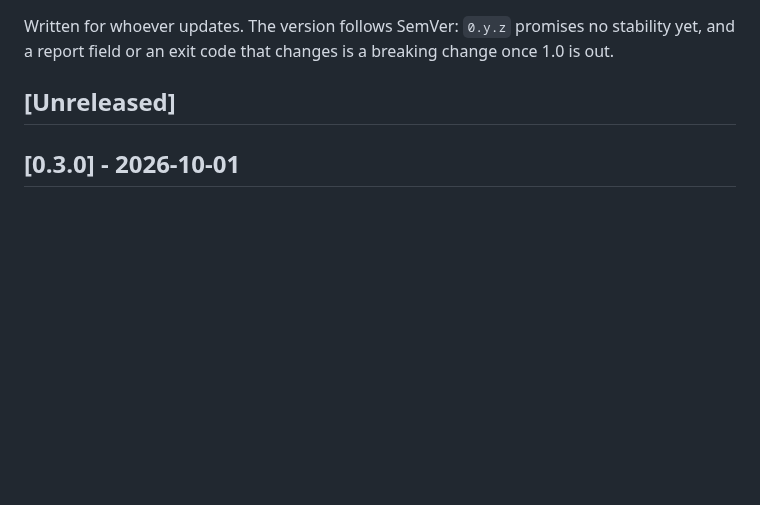
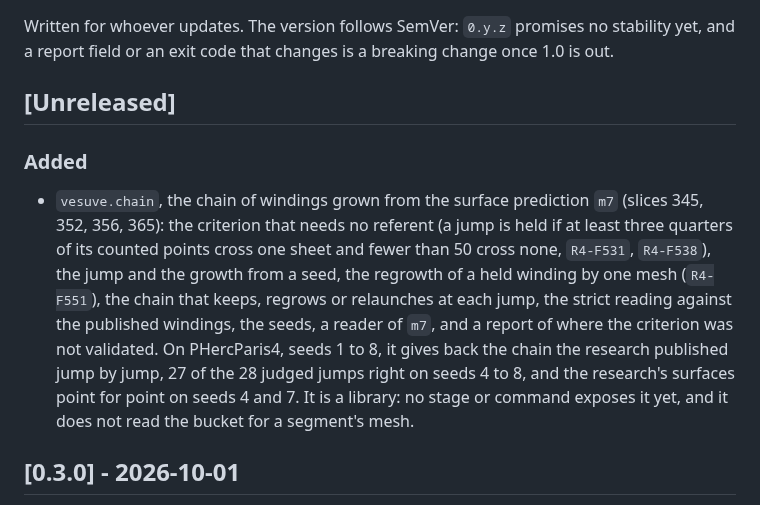
Before and after one commit to MasterLaplace/LplVesuvius, a Markdown page: CHANGELOG.md, the part around the change. GitHub-like rendering; blank space fills up the shorter version.

```diff
--- a/CHANGELOG.md
+++ b/CHANGELOG.md
@@ -4,6 +4,16 @@ Written for whoever updates. The version follows SemVer: `0.y.z` promises no sta
 field or an exit code that changes is a breaking change once 1.0 is out.
 
 ## [Unreleased]
+
+### Added
+- `vesuve.chain`, the chain of windings grown from the surface prediction `m7` (slices 345, 352, 356, 365): the criterion
+  that needs no referent (a jump is held if at least three quarters of its counted points cross one sheet and fewer
+  than 50 cross none, `R4-F531`, `R4-F538`), the jump and the growth from a seed, the regrowth of a held winding by one
+  mesh (`R4-F551`), the chain that keeps, regrows or relaunches at each jump, the strict reading against the published
+  windings, the seeds, a reader of `m7`, and a report of where the criterion was not validated. On PHercParis4, seeds 1
+  to 8, it gives back the chain the research published jump by jump, 27 of the 28 judged jumps right on seeds 4 to 8, and
+  the research's surfaces point for point on seeds 4 and 7. It is a library: no stage or command exposes it yet, and it
+  does not read the bucket for a segment's mesh.
 
 ## [0.3.0] - 2026-10-01
 
```
Also changed, not shown: README.md (+9 -0 lines).
